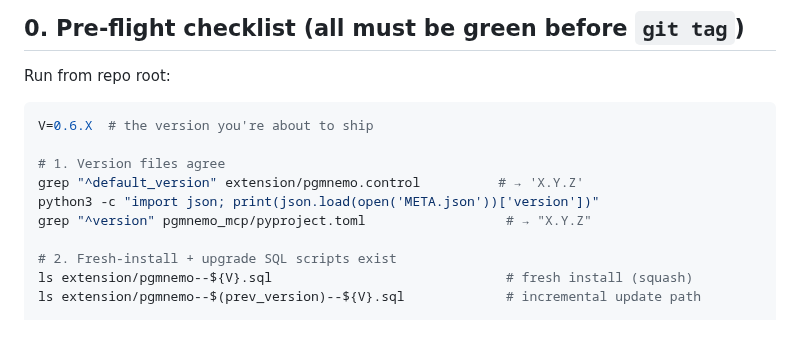
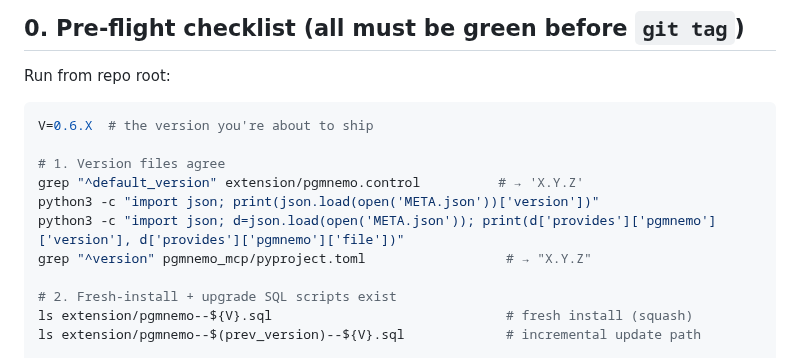
Before and after one commit to pgmnemo/pgmnemo, a Markdown page: docs/RELEASE_RUNBOOK.md, the part around the change. GitHub-like rendering; blank space fills up the shorter version.

Commit message:
docs: add META.json provides check to release runbook preflight

```diff
--- a/docs/RELEASE_RUNBOOK.md
+++ b/docs/RELEASE_RUNBOOK.md
@@ -14,6 +14,7 @@ V=0.6.X  # the version you're about to ship
 # 1. Version files agree
 grep "^default_version" extension/pgmnemo.control          # → 'X.Y.Z'
 python3 -c "import json; print(json.load(open('META.json'))['version'])"
+python3 -c "import json; d=json.load(open('META.json')); print(d['provides']['pgmnemo']['version'], d['provides']['pgmnemo']['file'])"
 grep "^version" pgmnemo_mcp/pyproject.toml                  # → "X.Y.Z"
 
 # 2. Fresh-install + upgrade SQL scripts exist
```
